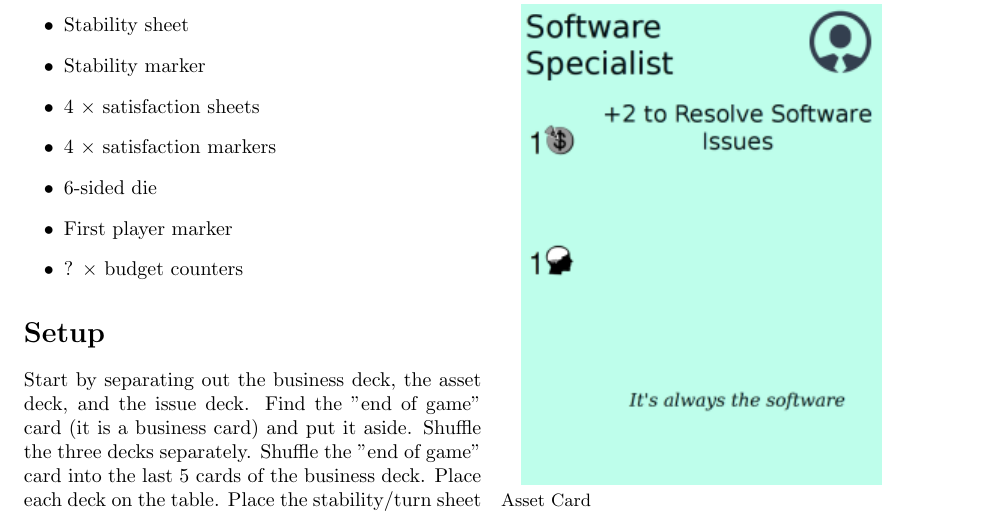
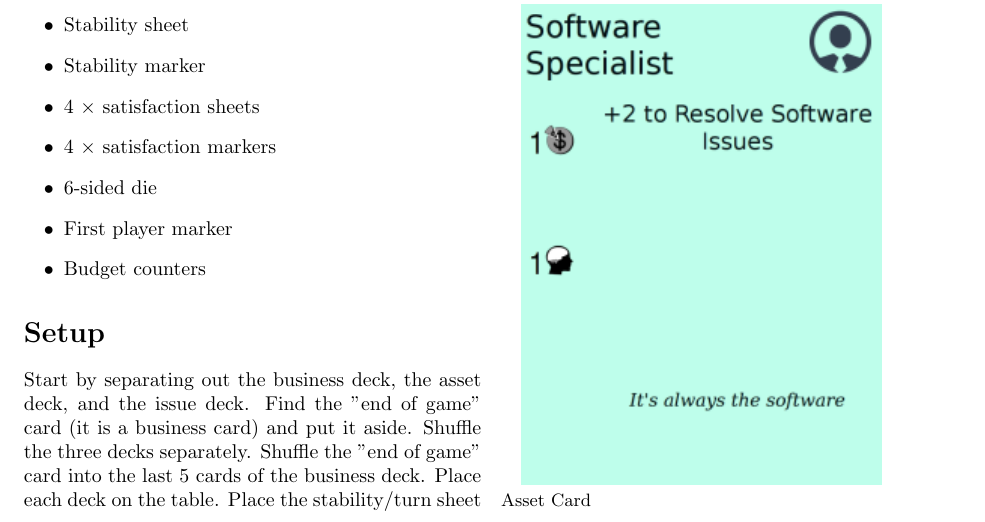
Before and after one commit to liam-middlebrook/user_error, a LaTeX document (user_error.tex): part of page 1 of 4, cut so that both start at the same text. Compiled offline with pdfLaTeX.

Commit message:
remove placeholder for budget counters

```diff
--- a/user_error.tex
+++ b/user_error.tex
@@ -36,7 +36,7 @@ Welcome to your job as a manager for an outsourced IT firm! You are going to be
 	\item 4 $\times$ satisfaction markers
 	\item 6-sided die
 	\item First player marker
-	\item ? $\times$ budget counters
+	\item Budget counters
 \end{itemize}
 
 \section*{Setup}
```
